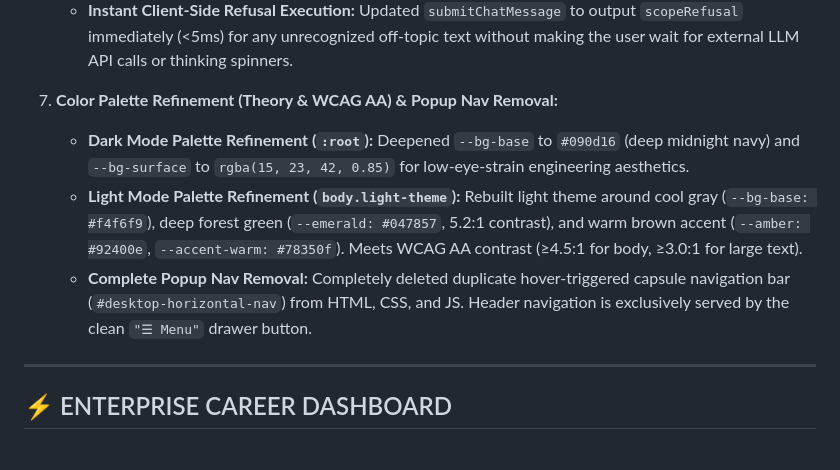
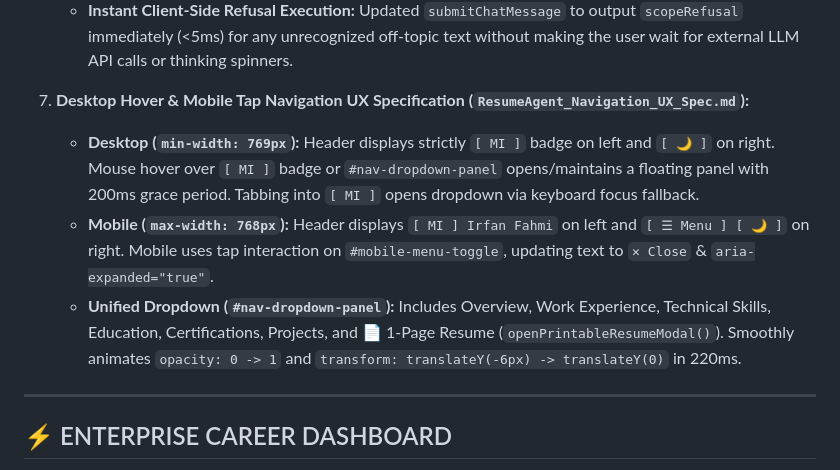
Before and after one commit to l3al3y/Portfolio, a Markdown page: PROJECT_MEMORY.md, the part around the change. GitHub-like rendering.

Commit message:
docs(memory): add Navigation UX Spec implementation to memory

```diff
--- a/PROJECT_MEMORY.md
+++ b/PROJECT_MEMORY.md
@@ -125,10 +125,10 @@
    - **`SYSTEM_PROMPT` Scope Rule:** Rewrote system prompt to restrict AI capabilities strictly to answering questions about Irfan (education, experience, skills, certifications, projects, role suitability). Unrelated questions (math, general coding, world topics, general AGI requests) trigger a concise, natural refusal in the user's language.
    - **Localized Offline Fallback (`scopeRefusal`):** Updated `generateNativeSpontaneousAnswer` to return a localized refusal line (`en`, `bm`, `cn`, `in`) instead of a full resume dump for unmatched off-topic queries.
    - **Instant Client-Side Refusal Execution:** Updated `submitChatMessage` to output `scopeRefusal` immediately (<5ms) for any unrecognized off-topic text without making the user wait for external LLM API calls or thinking spinners.
-9. **Color Palette Refinement (Theory & WCAG AA) & Popup Nav Removal:**
-   - **Dark Mode Palette Refinement (`:root`):** Deepened `--bg-base` to `#090d16` (deep midnight navy) and `--bg-surface` to `rgba(15, 23, 42, 0.85)` for low-eye-strain engineering aesthetics.
-   - **Light Mode Palette Refinement (`body.light-theme`):** Rebuilt light theme around cool gray (`--bg-base: #f4f6f9`), deep forest green (`--emerald: #047857`, 5.2:1 contrast), and warm brown accent (`--amber: #92400e`, `--accent-warm: #78350f`). Meets WCAG AA contrast (≥4.5:1 for body, ≥3.0:1 for large text).
-   - **Complete Popup Nav Removal:** Completely deleted duplicate hover-triggered capsule navigation bar (`#desktop-horizontal-nav`) from HTML, CSS, and JS. Header navigation is exclusively served by the clean `"☰ Menu"` drawer button.
+10. **Desktop Hover & Mobile Tap Navigation UX Specification (`ResumeAgent_Navigation_UX_Spec.md`):**
+    - **Desktop (`min-width: 769px`):** Header displays strictly `[ MI ]` badge on left and `[ 🌙 ]` on right. Mouse hover over `[ MI ]` badge or `#nav-dropdown-panel` opens/maintains a floating panel with 200ms grace period. Tabbing into `[ MI ]` opens dropdown via keyboard focus fallback.
+    - **Mobile (`max-width: 768px`):** Header displays `[ MI ] Irfan Fahmi` on left and `[ ☰ Menu ] [ 🌙 ]` on right. Mobile uses tap interaction on `#mobile-menu-toggle`, updating text to `✕ Close` & `aria-expanded="true"`.
+    - **Unified Dropdown (`#nav-dropdown-panel`):** Includes Overview, Work Experience, Technical Skills, Education, Certifications, Projects, and 📄 1-Page Resume (`openPrintableResumeModal()`). Smoothly animates `opacity: 0 -> 1` and `transform: translateY(-6px) -> translateY(0)` in 220ms.
 
 ---
 
```
